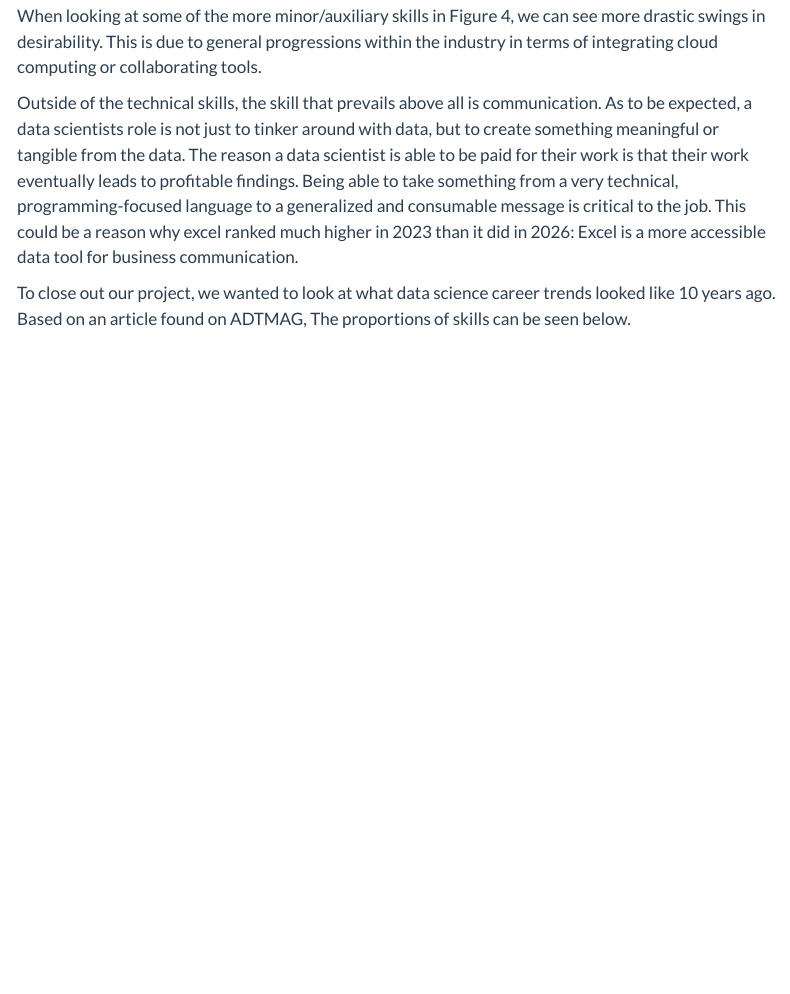
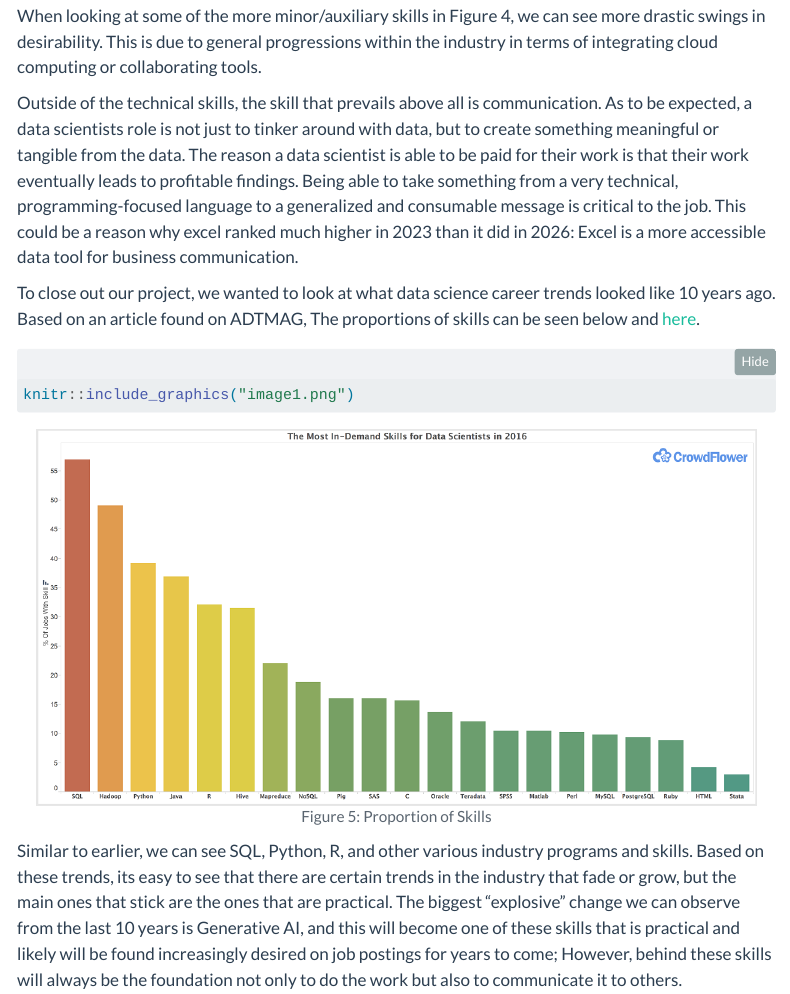
Before and after one commit to kailot-harris/DATA-607-Project-3, a Quarto document (Project_3_CodeBase.qmd): the page in a window 1100 px wide, from 16450 px down. Rendered offline with R 4.5, knitr and Pandoc in place of Quarto, with nearby package versions; some code elsewhere in the file could not run offline; menus at the side of the page are left out; long lines of code are wrapped.

Commit message:
feat: added image1 embedding

````diff
--- a/Project_3_CodeBase.qmd
+++ b/Project_3_CodeBase.qmd
@@ -1191,9 +1191,16 @@ When looking at some of the more minor/auxiliary skills in Figure 4, we can see
 
 Outside of the technical skills, the skill that prevails above all is communication. As to be expected, a data scientists role is not just to tinker around with data, but to create something meaningful or tangible from the data. The reason a data scientist is able to be paid for their work is that their work eventually leads to profitable findings. Being able to take something from a very technical, programming-focused language to a generalized and consumable message is critical to the job. This could be a reason why excel ranked much higher in 2023 than it did in 2026: Excel is a more accessible data tool for business communication.
 
-To close out our project, we wanted to look at what data science career trends looked like 10 years ago. Based on an article found on ADTMAG, The proportions of skills can be seen below.
+To close out our project, we wanted to look at what data science career trends looked like 10 years ago. Based on an article found on ADTMAG, The proportions of skills can be seen below and [here](image1.png).
 
-![](images/clipboard-3127635299.png){width="660"}
+```{r}
+#| label: fig-5
+#| fig-cap: "Proportion of Skills"
+#| out-width: "95%"
+#| fig-align: "center"
+
+knitr::include_graphics("image1.png")
+```
 
 Similar to earlier, we can see SQL, Python, R, and other various industry programs and skills. Based on these trends, its easy to see that there are certain trends in the industry that fade or grow, but the main ones that stick are the ones that are practical. The biggest "explosive" change we can observe from the last 10 years is Generative AI, and this will become one of these skills that is practical and likely will be found increasingly desired on job postings for years to come; However, behind these skills will always be the foundation not only to do the work but also to communicate it to others.
 
````
Also changed, not shown: 2 other files.
